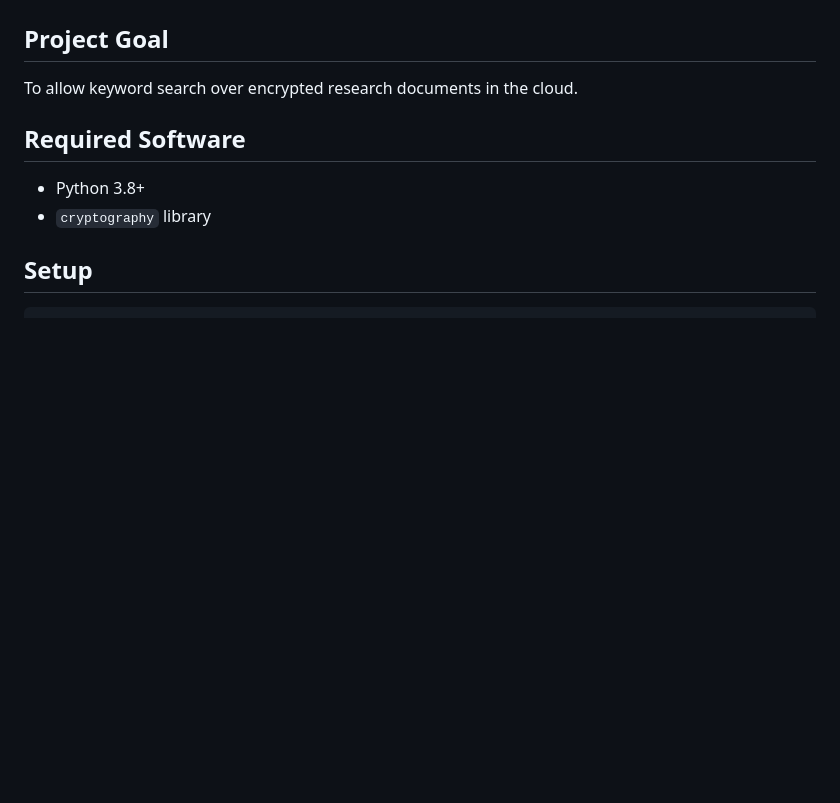
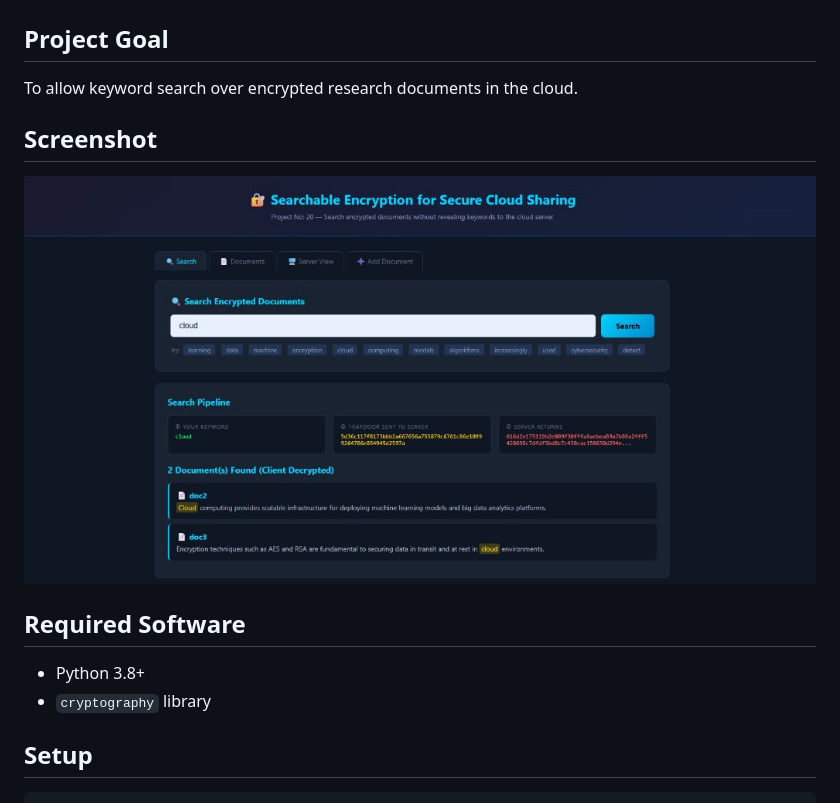
Before and after one commit to Naman-Mgit/CryptoProject, a Markdown page: README.md, the part around the change. Rendered like a GitHub page; pictures changed too: screenshot.jpg (added); blank space fills up the shorter version.

Commit message:
Add web GUI screenshot to README

```diff
--- a/README.md
+++ b/README.md
@@ -3,6 +3,10 @@
 ## Project Goal
 
 To allow keyword search over encrypted research documents in the cloud.
+
+## Screenshot
+
+![Web GUI - Search Demo](screenshot.jpg)
 
 ## Required Software
 
```
